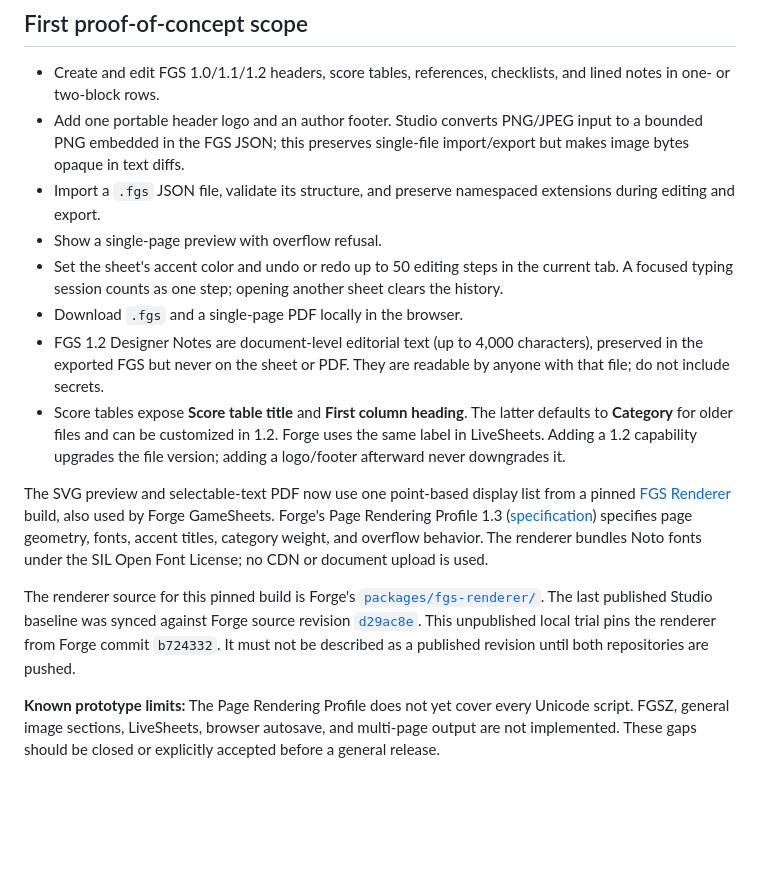
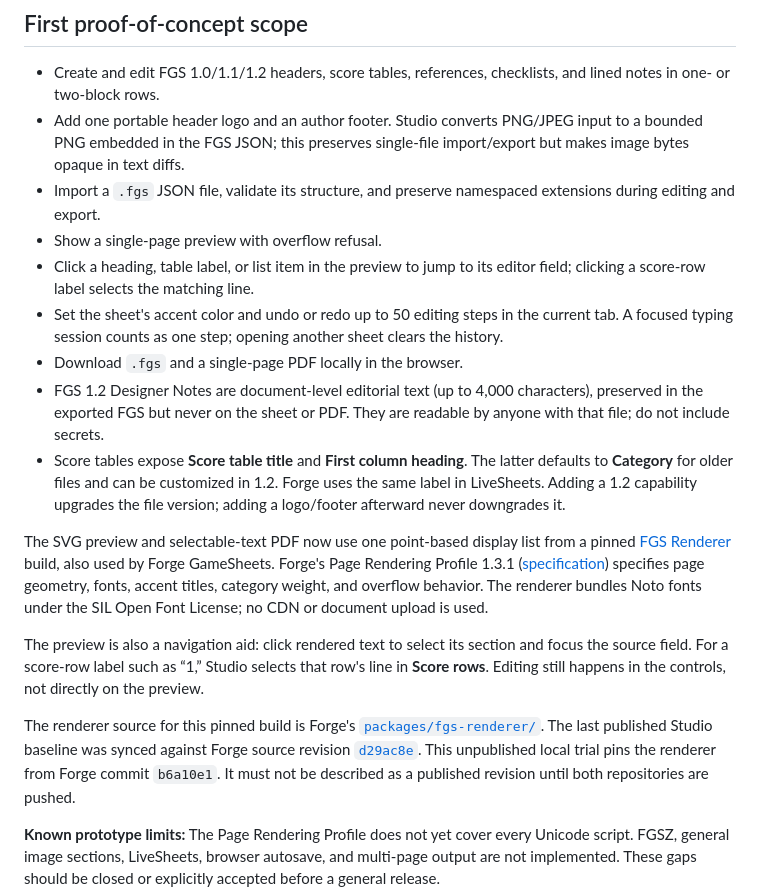
Before and after one commit to natsteff/FGS-Studio, a Markdown page: README.md, the part around the change. Rendered like a GitHub page; blank space fills up the shorter version.

Commit message:
Document preview click-to-jump editing

```diff
--- a/README.md
+++ b/README.md
@@ -32,6 +32,8 @@ cannot set `frame-ancestors` or replace the host's TLS and header controls.
 - Import a `.fgs` JSON file, validate its structure, and preserve namespaced
   extensions during editing and export.
 - Show a single-page preview with overflow refusal.
+- Click a heading, table label, or list item in the preview to jump to its editor
+  field; clicking a score-row label selects the matching line.
 - Set the sheet's accent color and undo or redo up to 50 editing steps in the
   current tab. A focused typing session counts as one step; opening another
   sheet clears the history.
@@ -47,17 +49,22 @@ cannot set `frame-ancestors` or replace the host's TLS and header controls.
 The SVG preview and selectable-text PDF now use one point-based display list
 from a pinned [FGS Renderer](vendor/fgs-renderer/manifest.json) build, also
 used by Forge GameSheets. Forge's Page Rendering
-Profile 1.3 ([specification](https://github.com/natsteff/forge-gamesheets/blob/main/docs/FGS_PAGE_RENDERING_PROFILE_1_3.md))
+Profile 1.3.1 ([specification](https://github.com/natsteff/forge-gamesheets/blob/main/docs/FGS_PAGE_RENDERING_PROFILE_1_3.md))
 specifies page geometry, fonts, accent
 titles, category weight, and overflow behavior. The
 renderer bundles Noto fonts under the SIL Open Font License; no CDN or document
 upload is used.
 
+The preview is also a navigation aid: click rendered text to select its section
+and focus the source field. For a score-row label such as “1,” Studio selects
+that row's line in **Score rows**. Editing still happens in the controls, not
+directly on the preview.
+
 The renderer source for this pinned build is Forge's
 [`packages/fgs-renderer/`](https://github.com/natsteff/forge-gamesheets/tree/main/packages/fgs-renderer).
 The last published Studio baseline was synced against Forge source revision
 [`d29ac8e`](https://github.com/natsteff/forge-gamesheets/commit/d29ac8e). This
-unpublished local trial pins the renderer from Forge commit `b724332`. It must
+unpublished local trial pins the renderer from Forge commit `b6a10e1`. It must
 not be described as a published revision until both repositories are pushed.
 
 **Known prototype limits:** The Page Rendering Profile does not yet cover every
```
